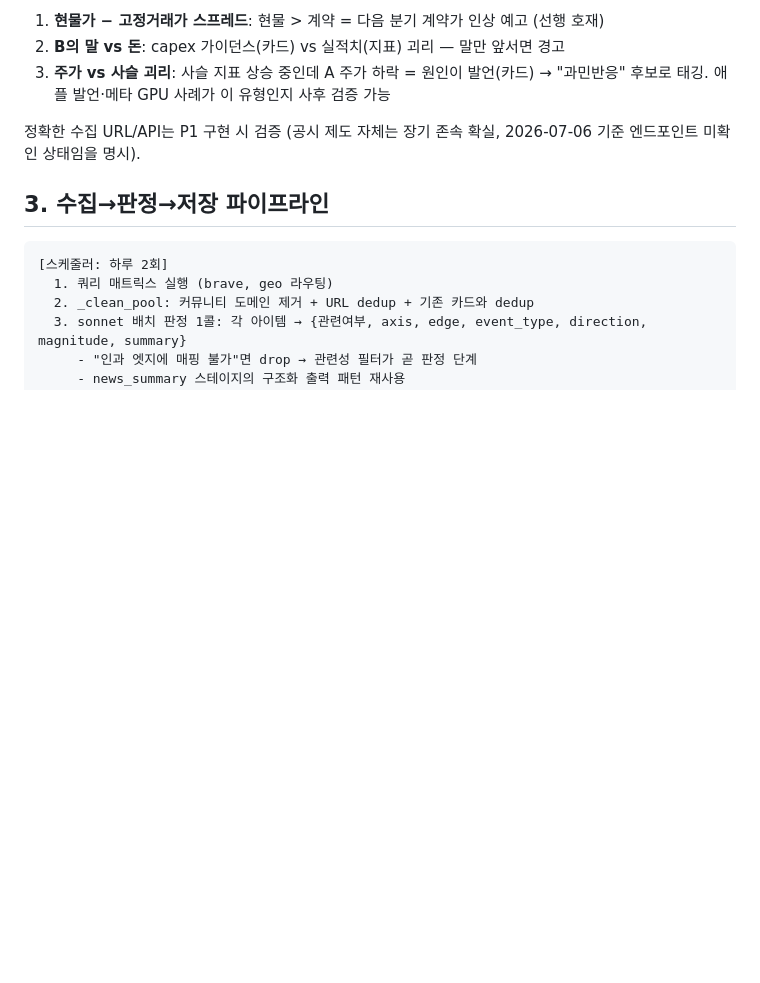
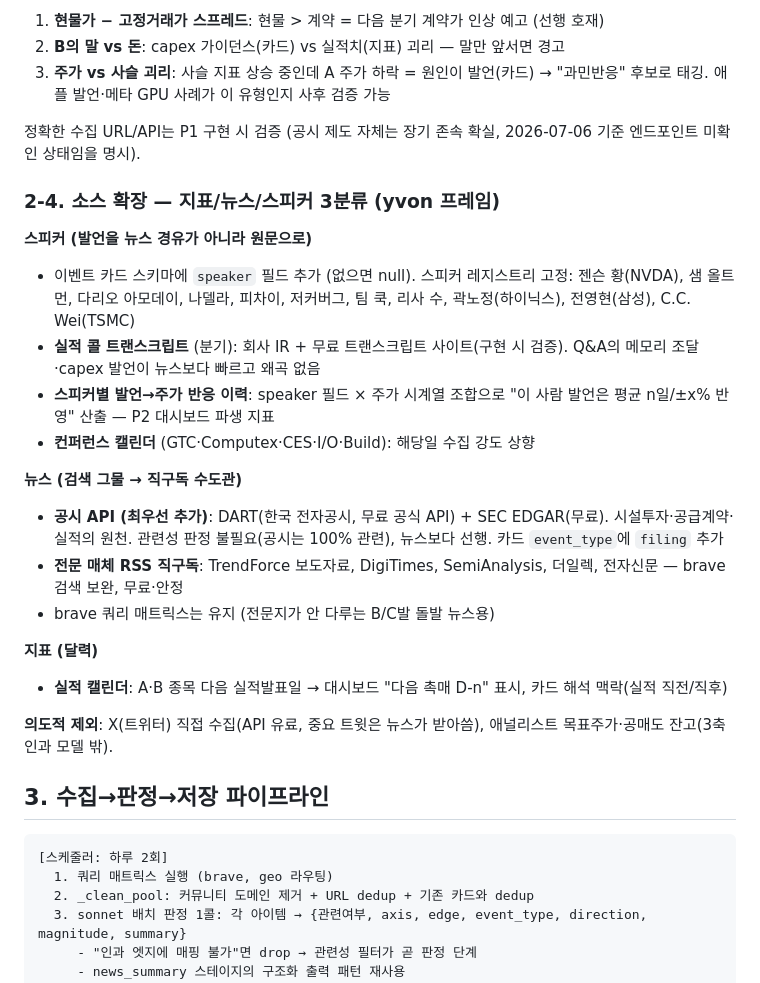
Before and after one commit to utopianami/attn-viewer, a Markdown page: docs/memory-sector-rag-plan_claude.md, the part around the change. GitHub-like rendering; blank space fills up the shorter version.

Commit message:
docs: 소스 확장 §2-4 — 스피커 레지스트리, 공시 API(DART/EDGAR), 전문지 RSS, 실적 캘린더
Co-Authored-By: Claude Fable 5 <noreply@anthropic.com>

````diff
--- a/docs/memory-sector-rag-plan_claude.md
+++ b/docs/memory-sector-rag-plan_claude.md
@@ -137,6 +137,36 @@ C 토큰 사용량(일별) → B capex 가이던스(분기) → 대만 서버 OD
 정확한 수집 URL/API는 P1 구현 시 검증 (공시 제도 자체는 장기 존속 확실,
 2026-07-06 기준 엔드포인트 미확인 상태임을 명시).
 
+### 2-4. 소스 확장 — 지표/뉴스/스피커 3분류 (yvon 프레임)
+
+**스피커 (발언을 뉴스 경유가 아니라 원문으로)**
+
+- 이벤트 카드 스키마에 `speaker` 필드 추가 (없으면 null). 스피커 레지스트리 고정:
+  젠슨 황(NVDA), 샘 올트먼, 다리오 아모데이, 나델라, 피차이, 저커버그, 팀 쿡,
+  리사 수, 곽노정(하이닉스), 전영현(삼성), C.C. Wei(TSMC)
+- **실적 콜 트랜스크립트** (분기): 회사 IR + 무료 트랜스크립트 사이트(구현 시 검증).
+  Q&A의 메모리 조달·capex 발언이 뉴스보다 빠르고 왜곡 없음
+- **스피커별 발언→주가 반응 이력**: speaker 필드 × 주가 시계열 조합으로
+  "이 사람 발언은 평균 n일/±x% 반영" 산출 — P2 대시보드 파생 지표
+- **컨퍼런스 캘린더** (GTC·Computex·CES·I/O·Build): 해당일 수집 강도 상향
+
+**뉴스 (검색 그물 → 직구독 수도관)**
+
+- **공시 API (최우선 추가)**: DART(한국 전자공시, 무료 공식 API) + SEC EDGAR(무료).
+  시설투자·공급계약·실적의 원천. 관련성 판정 불필요(공시는 100% 관련),
+  뉴스보다 선행. 카드 `event_type`에 `filing` 추가
+- **전문 매체 RSS 직구독**: TrendForce 보도자료, DigiTimes, SemiAnalysis,
+  더일렉, 전자신문 — brave 검색 보완, 무료·안정
+- brave 쿼리 매트릭스는 유지 (전문지가 안 다루는 B/C발 돌발 뉴스용)
+
+**지표 (달력)**
+
+- **실적 캘린더**: A·B 종목 다음 실적발표일 → 대시보드 "다음 촉매 D-n" 표시,
+  카드 해석 맥락(실적 직전/직후)
+
+**의도적 제외**: X(트위터) 직접 수집(API 유료, 중요 트윗은 뉴스가 받아씀),
+애널리스트 목표주가·공매도 잔고(3축 인과 모델 밖).
+
 ## 3. 수집→판정→저장 파이프라인
 
 ```
````
